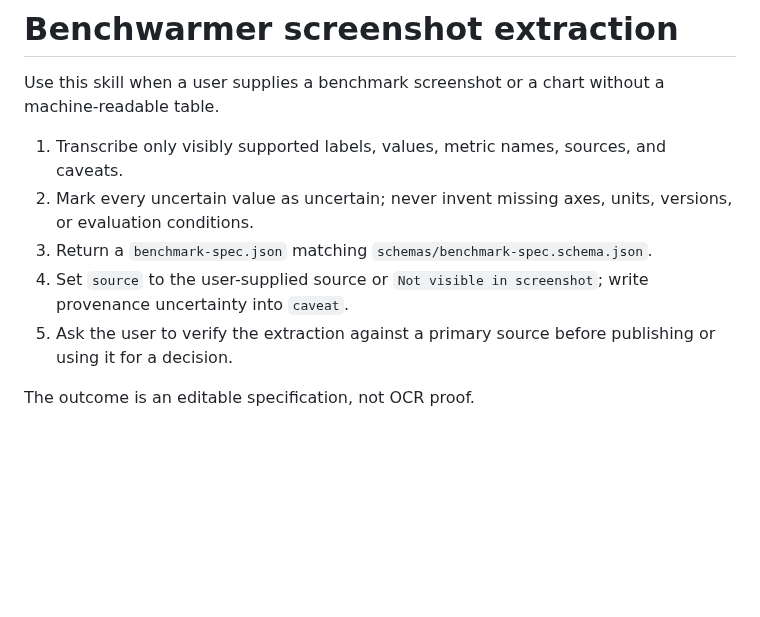
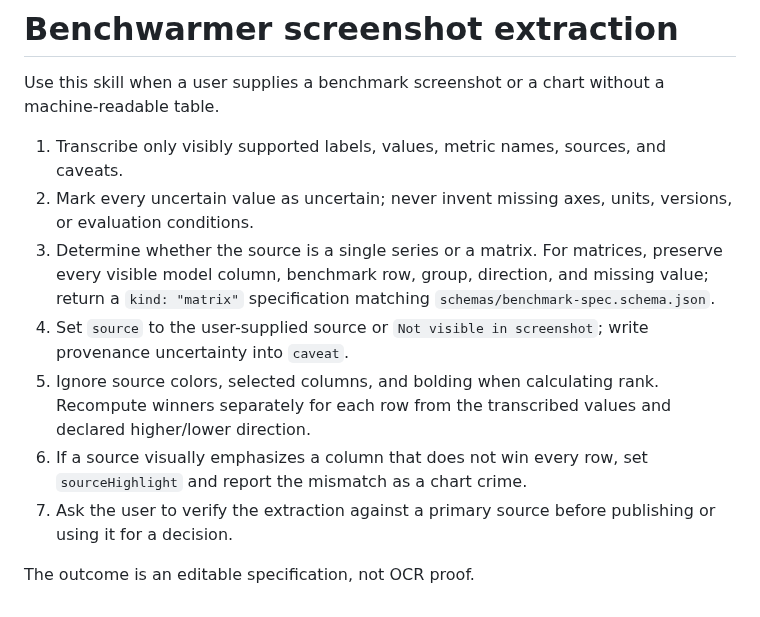
Before and after one commit to aronchick/benchwarmer, a Markdown page: skills/benchwarmer/SKILL.md, the part around the change. Rendered like a GitHub page; blank space fills up the shorter version.

```diff
--- a/skills/benchwarmer/SKILL.md
+++ b/skills/benchwarmer/SKILL.md
@@ -4,8 +4,10 @@ Use this skill when a user supplies a benchmark screenshot or a chart without a
 
 1. Transcribe only visibly supported labels, values, metric names, sources, and caveats.
 2. Mark every uncertain value as uncertain; never invent missing axes, units, versions, or evaluation conditions.
-3. Return a `benchmark-spec.json` matching `schemas/benchmark-spec.schema.json`.
+3. Determine whether the source is a single series or a matrix. For matrices, preserve every visible model column, benchmark row, group, direction, and missing value; return a `kind: "matrix"` specification matching `schemas/benchmark-spec.schema.json`.
 4. Set `source` to the user-supplied source or `Not visible in screenshot`; write provenance uncertainty into `caveat`.
-5. Ask the user to verify the extraction against a primary source before publishing or using it for a decision.
+5. Ignore source colors, selected columns, and bolding when calculating rank. Recompute winners separately for each row from the transcribed values and declared higher/lower direction.
+6. If a source visually emphasizes a column that does not win every row, set `sourceHighlight` and report the mismatch as a chart crime.
+7. Ask the user to verify the extraction against a primary source before publishing or using it for a decision.
 
 The outcome is an editable specification, not OCR proof.
```
Also changed, not shown: README.md (+18 -8 lines), examples/chart-crime-corrected.png (added), 11 other files.
